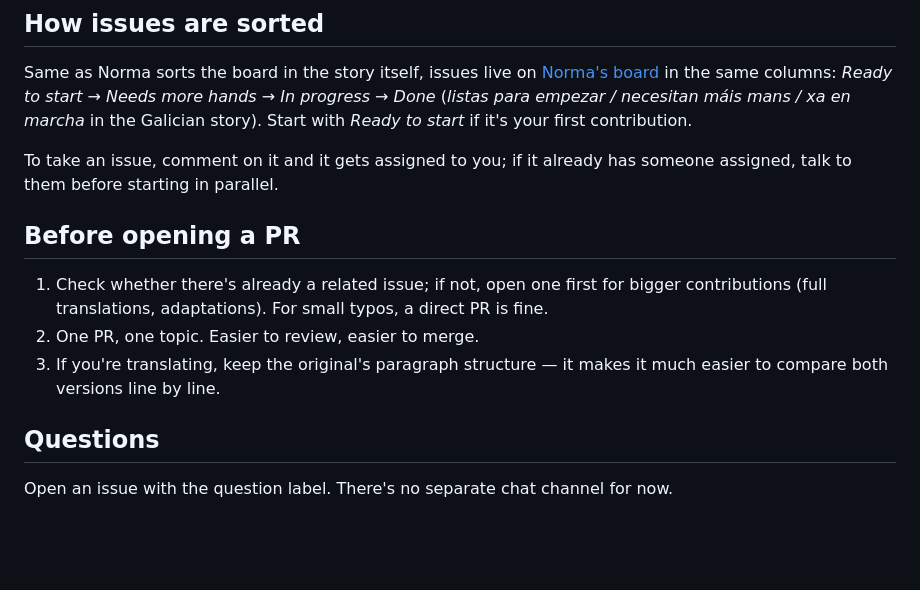
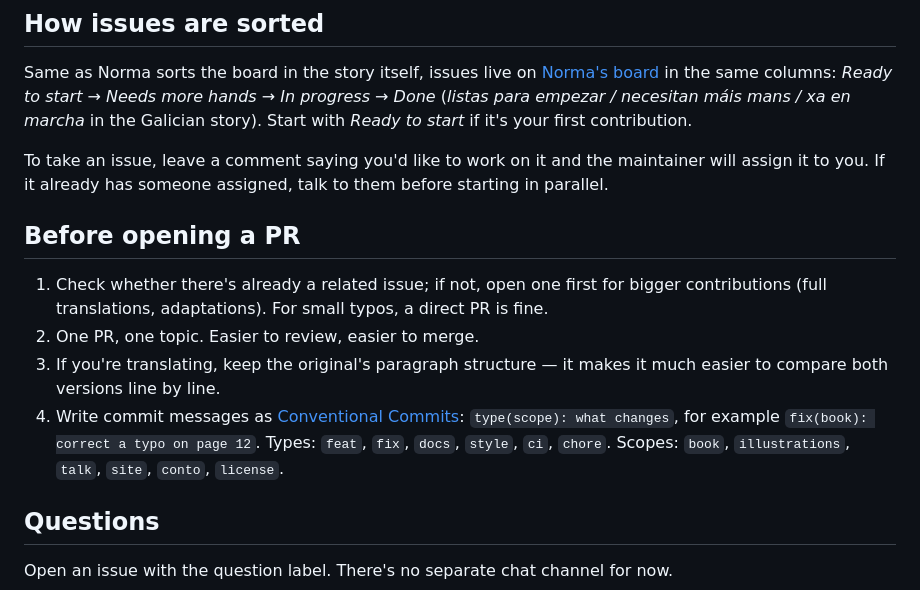
Before and after one commit to andreamagan/erase-una-vez-open-source, a Markdown page: CONTRIBUTING.md, the part around the change. GitHub-like rendering; blank space fills up the shorter version.

Commit message:
docs: explain how issues get assigned; adopt Conventional Commits
Co-Authored-By: Claude Opus 5.5 <noreply@anthropic.com>
Claude-Session: https://claude.ai/code/session_014Mktfs5mLqp8fthQnzyUpK

```diff
--- a/CONTRIBUTING.md
+++ b/CONTRIBUTING.md
@@ -68,8 +68,9 @@ same columns: *Ready to start → Needs more hands → In progress → Done*
 Galician story). Start with *Ready to start* if it's your first
 contribution.
 
-To take an issue, comment on it and it gets assigned to you; if it
-already has someone assigned, talk to them before starting in parallel.
+To take an issue, leave a comment saying you'd like to work on it and
+the maintainer will assign it to you. If it already has someone
+assigned, talk to them before starting in parallel.
 
 ## Before opening a PR
 
@@ -79,6 +80,11 @@ already has someone assigned, talk to them before starting in parallel.
 2. One PR, one topic. Easier to review, easier to merge.
 3. If you're translating, keep the original's paragraph structure — it
    makes it much easier to compare both versions line by line.
+4. Write commit messages as [Conventional Commits](https://www.conventionalcommits.org/):
+   `type(scope): what changes`, for example
+   `fix(book): correct a typo on page 12`. Types: `feat`, `fix`,
+   `docs`, `style`, `ci`, `chore`. Scopes: `book`, `illustrations`,
+   `talk`, `site`, `conto`, `license`.
 
 ## Questions
 
```
